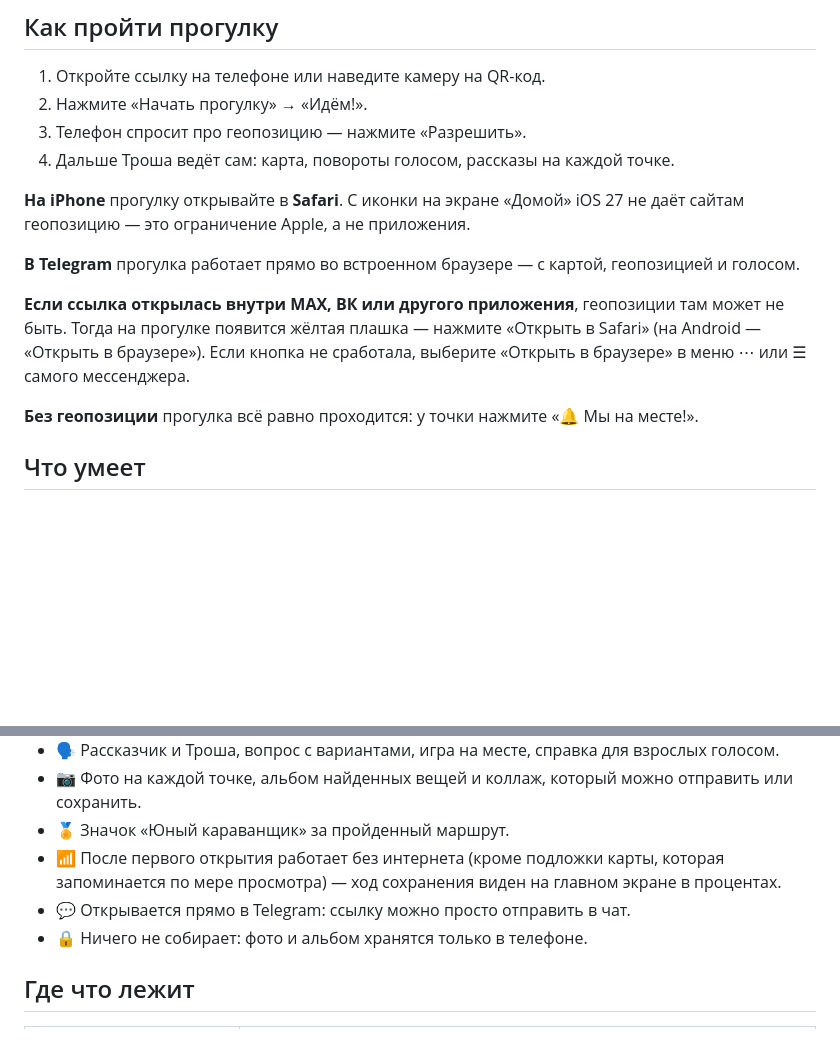
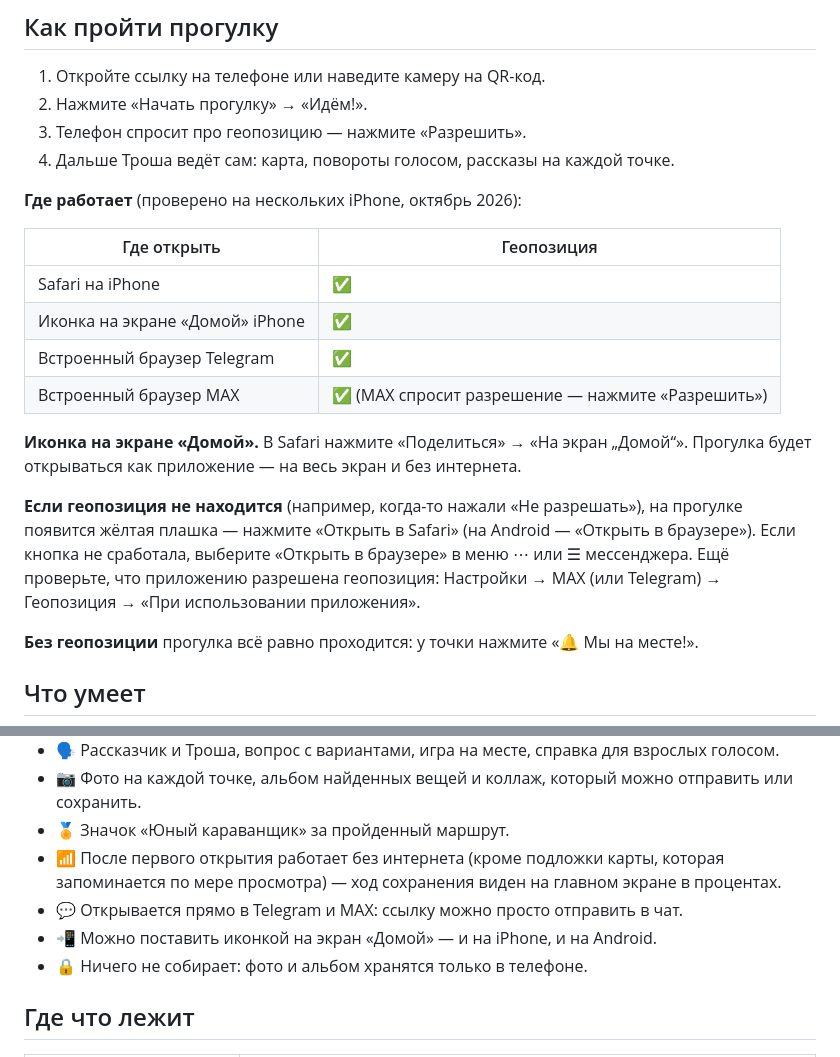
Before and after one commit to qwest65/malenkiy-karavan-web, a Markdown page: README.md, 2 parts joined by grey strips. GitHub-like rendering; blank space fills up the shorter version.

Commit message:
README: works in Safari, home screen icon, Telegram and MAX on iPhone
Checked on several iPhones: location works everywhere, including the home
screen icon, so the old warning about iOS 27 is gone. A table of where it
works, how to add the icon, and what to do if location was denied.

Co-Authored-By: Claude Opus 5.5 <noreply@anthropic.com>
Claude-Session: https://claude.ai/code/session_01M1J6kMihQE3n5EQp18fsrb

```diff
--- a/README.md
+++ b/README.md
@@ -24,14 +24,23 @@
 3. Телефон спросит про геопозицию — нажмите «Разрешить».
 4. Дальше Троша ведёт сам: карта, повороты голосом, рассказы на каждой точке.
 
-**На iPhone** прогулку открывайте в **Safari**. С иконки на экране «Домой» iOS 27 не даёт
-сайтам геопозицию — это ограничение Apple, а не приложения.
+**Где работает** (проверено на нескольких iPhone, октябрь 2026):
 
-**В Telegram** прогулка работает прямо во встроенном браузере — с картой, геопозицией и голосом.
+| Где открыть | Геопозиция |
+|---|---|
+| Safari на iPhone | ✅ |
+| Иконка на экране «Домой» iPhone | ✅ |
+| Встроенный браузер Telegram | ✅ |
+| Встроенный браузер MAX | ✅ (MAX спросит разрешение — нажмите «Разрешить») |
 
-**Если ссылка открылась внутри MAX, ВК или другого приложения**, геопозиции там может не быть.
-Тогда на прогулке появится жёлтая плашка — нажмите «Открыть в Safari» (на Android — «Открыть в браузере»).
-Если кнопка не сработала, выберите «Открыть в браузере» в меню ⋯ или ☰ самого мессенджера.
+**Иконка на экране «Домой».** В Safari нажмите «Поделиться» → «На экран „Домой“».
+Прогулка будет открываться как приложение — на весь экран и без интернета.
+
+**Если геопозиция не находится** (например, когда-то нажали «Не разрешать»), на прогулке появится
+жёлтая плашка — нажмите «Открыть в Safari» (на Android — «Открыть в браузере»).
+Если кнопка не сработала, выберите «Открыть в браузере» в меню ⋯ или ☰ мессенджера.
+Ещё проверьте, что приложению разрешена геопозиция: Настройки → MAX (или Telegram) → Геопозиция →
+«При использовании приложения».
 
 **Без геопозиции** прогулка всё равно проходится: у точки нажмите «🔔 Мы на месте!».
 
@@ -45,7 +54,8 @@
 - 📷 Фото на каждой точке, альбом найденных вещей и коллаж, который можно отправить или сохранить.
 - 🏅 Значок «Юный караванщик» за пройденный маршрут.
 - 📶 После первого открытия работает без интернета (кроме подложки карты, которая запоминается по мере просмотра) — ход сохранения виден на главном экране в процентах.
-- 💬 Открывается прямо в Telegram: ссылку можно просто отправить в чат.
+- 💬 Открывается прямо в Telegram и MAX: ссылку можно просто отправить в чат.
+- 📲 Можно поставить иконкой на экран «Домой» — и на iPhone, и на Android.
 - 🔒 Ничего не собирает: фото и альбом хранятся только в телефоне.
 
 ## Где что лежит
```
